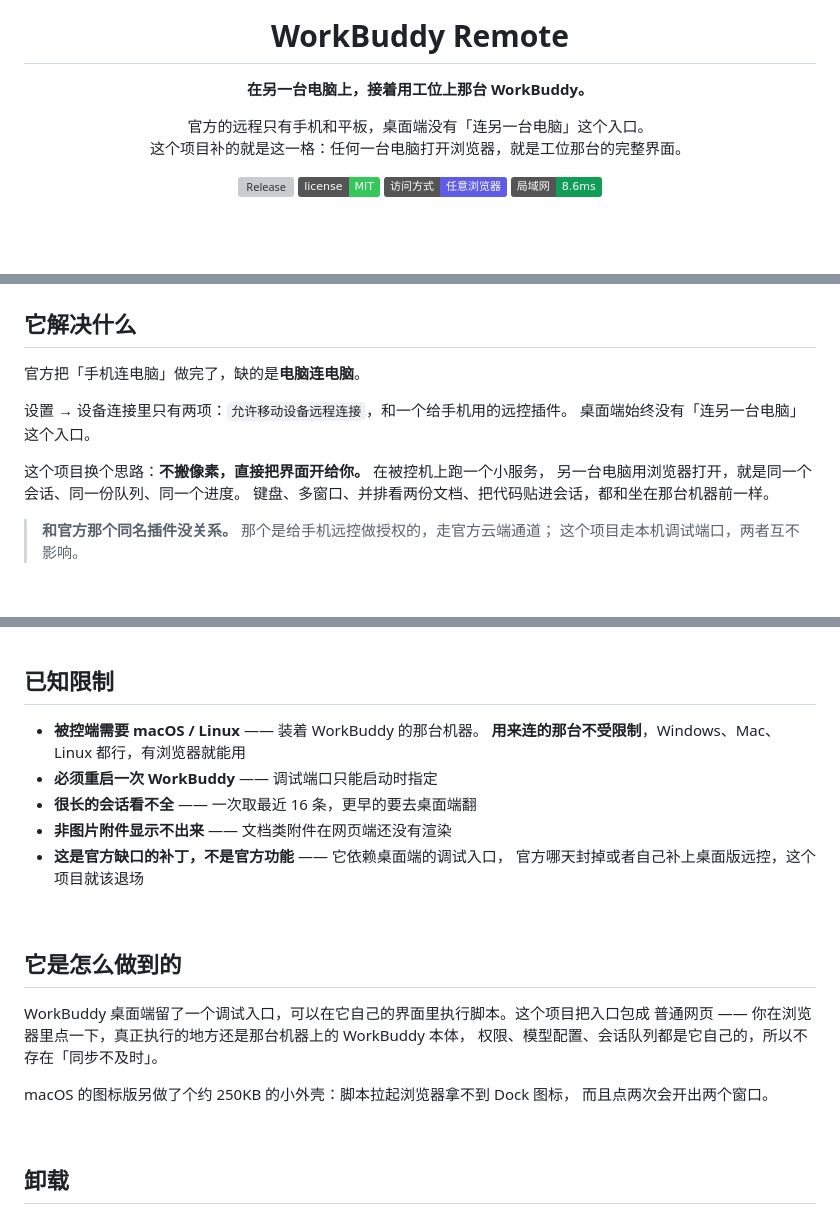
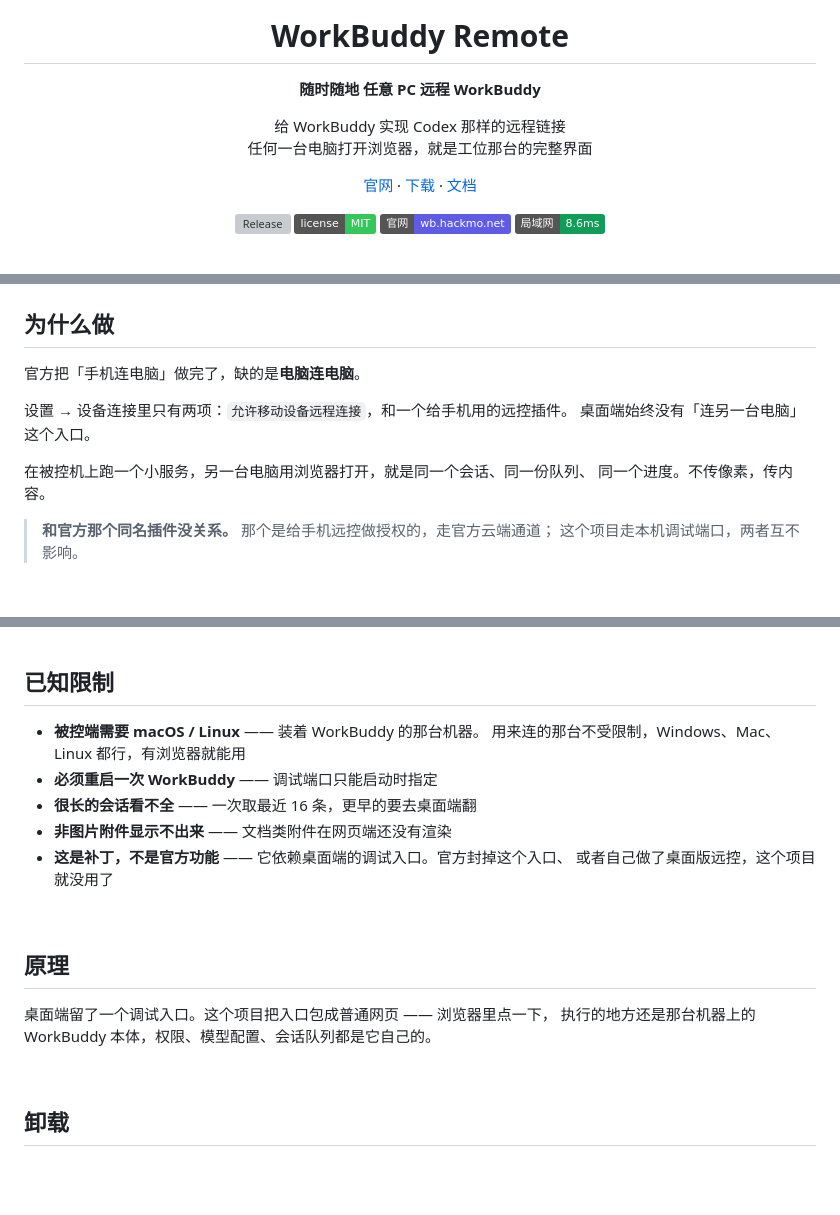
Before and after one commit to hacksmo/workbuddy-remote, a Markdown page: README.md, 3 parts joined by grey strips. GitHub-like rendering; badges without logos; blank space fills up the shorter version; grey boxes are pictures that could not be loaded.

```diff
--- a/README.md
+++ b/README.md
@@ -4,15 +4,17 @@
 
 # WorkBuddy Remote
 
-**在另一台电脑上，接着用工位上那台 WorkBuddy。**
+**随时随地 任意 PC 远程 WorkBuddy**
 
-官方的远程只有手机和平板，桌面端没有「连另一台电脑」这个入口。<br>
-这个项目补的就是这一格：任何一台电脑打开浏览器，就是工位那台的完整界面。
+给 WorkBuddy 实现 Codex 那样的远程链接<br>
+任何一台电脑打开浏览器，就是工位那台的完整界面
+
+[官网](https://wb.hackmo.net) · [下载](https://github.com/hacksmo/workbuddy-remote/releases/latest) · [文档](#三步上手)
 
 [![Release](https://img.shields.io/github/v/release/hacksmo/workbuddy-remote?color=0071e3&label=release)](https://github.com/hacksmo/workbuddy-remote/releases/latest)
 [![License](https://img.shields.io/badge/license-MIT-34c759)](LICENSE)
-[![Access](https://img.shields.io/badge/访问方式-任意浏览器-5e5ce6)](#三步上手)
-[![Latency](https://img.shields.io/badge/局域网-8.6ms-0f9d58)](#同网段时自动走近路)
+[![Site](https://img.shields.io/badge/官网-wb.hackmo.net-5e5ce6)](https://wb.hackmo.net)
+[![Latency](https://img.shields.io/badge/局域网-8.6ms-0f9d58)](#同网段自动走近路)
 
 </div>
 
@@ -22,16 +24,15 @@
 
 <br>
 
-## 它解决什么
+## 为什么做
 
 官方把「手机连电脑」做完了，缺的是**电脑连电脑**。
 
 设置 → 设备连接里只有两项：`允许移动设备远程连接`，和一个给手机用的远控插件。
 桌面端始终没有「连另一台电脑」这个入口。
 
-这个项目换个思路：**不搬像素，直接把界面开给你。** 在被控机上跑一个小服务，
-另一台电脑用浏览器打开，就是同一个会话、同一份队列、同一个进度。
-键盘、多窗口、并排看两份文档、把代码贴进会话，都和坐在那台机器前一样。
+在被控机上跑一个小服务，另一台电脑用浏览器打开，就是同一个会话、同一份队列、
+同一个进度。不传像素，传内容。
 
 > **和官方那个同名插件没关系。** 那个是给手机远控做授权的，走官方云端通道；
 > 这个项目走本机调试端口，两者互不影响。
@@ -300,23 +289,19 @@ setsid gtk-launch workbuddy-remote </dev/null >/tmp/wb.log 2>&1 &
 ## 已知限制
 
 - **被控端需要 macOS / Linux** —— 装着 WorkBuddy 的那台机器。
-  **用来连的那台不受限制**，Windows、Mac、Linux 都行，有浏览器就能用
+  用来连的那台不受限制，Windows、Mac、Linux 都行，有浏览器就能用
 - **必须重启一次 WorkBuddy** —— 调试端口只能启动时指定
 - **很长的会话看不全** —— 一次取最近 16 条，更早的要去桌面端翻
 - **非图片附件显示不出来** —— 文档类附件在网页端还没有渲染
-- **这是官方缺口的补丁，不是官方功能** —— 它依赖桌面端的调试入口，
-  官方哪天封掉或者自己补上桌面版远控，这个项目就该退场
+- **这是补丁，不是官方功能** —— 它依赖桌面端的调试入口。官方封掉这个入口、
+  或者自己做了桌面版远控，这个项目就没用了
 
 <br>
 
-## 它是怎么做到的
+## 原理
 
-WorkBuddy 桌面端留了一个调试入口，可以在它自己的界面里执行脚本。这个项目把入口包成
-普通网页 —— 你在浏览器里点一下，真正执行的地方还是那台机器上的 WorkBuddy 本体，
-权限、模型配置、会话队列都是它自己的，所以不存在「同步不及时」。
-
-macOS 的图标版另做了个约 250KB 的小外壳：脚本拉起浏览器拿不到 Dock 图标，
-而且点两次会开出两个窗口。
+桌面端留了一个调试入口。这个项目把入口包成普通网页 —— 浏览器里点一下，
+执行的地方还是那台机器上的 WorkBuddy 本体，权限、模型配置、会话队列都是它自己的。
 
 <br>
 
```
Also changed, not shown: other parts of README.md (+25 -28 lines), assets/avatar.jpg (added).
